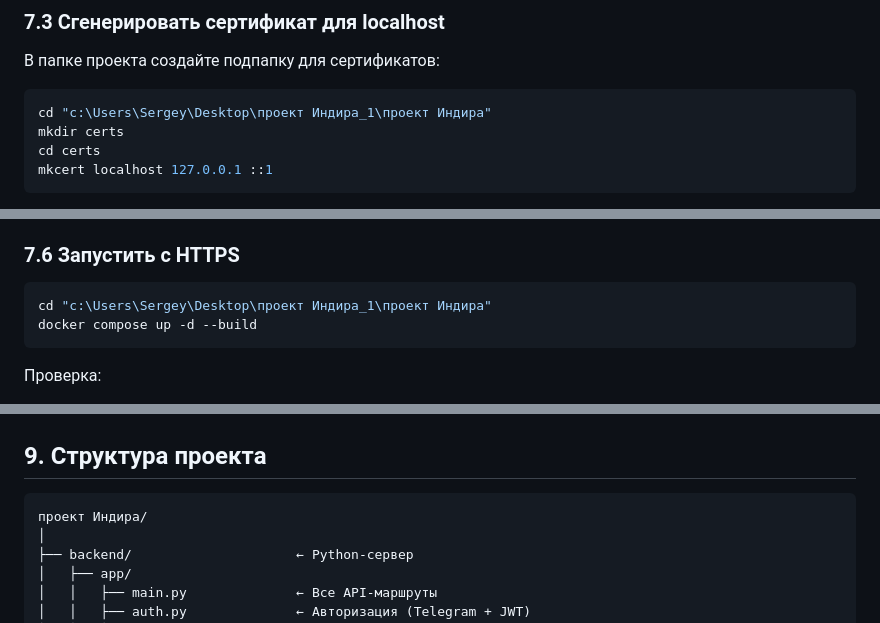
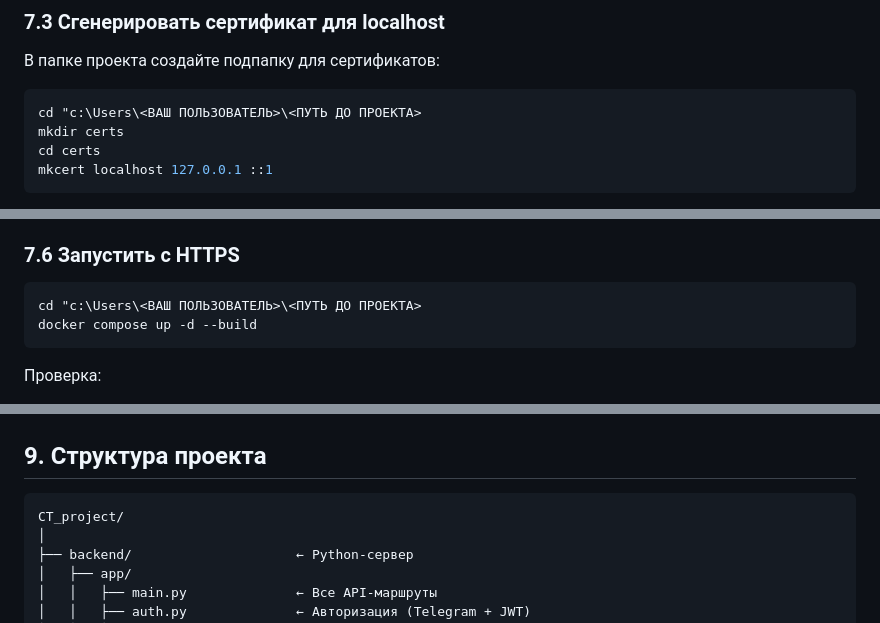
Before and after one commit to IndiraSahibgarieva/CT_project, a Markdown page: README.md, 3 parts joined by grey strips. Drawn GitHub-style.

````diff
--- a/README.md
+++ b/README.md
@@ -407,7 +407,7 @@ mkcert -install
 
 В папке проекта создайте подпапку для сертификатов:
 ```powershell
-cd "c:\Users\Sergey\Desktop\проект Индира_1\проект Индира"
+cd "c:\Users\<ВАШ ПОЛЬЗОВАТЕЛЬ>\<ПУТЬ ДО ПРОЕКТА>
 mkdir certs
 cd certs
 mkcert localhost 127.0.0.1 ::1
@@ -513,7 +513,7 @@ volumes:
 ### 7.6 Запустить с HTTPS
 
 ```powershell
-cd "c:\Users\Sergey\Desktop\проект Индира_1\проект Индира"
+cd "c:\Users\<ВАШ ПОЛЬЗОВАТЕЛЬ>\<ПУТЬ ДО ПРОЕКТА>
 docker compose up -d --build
 ```
 
@@ -853,7 +853,7 @@ docker system prune -f
 ## 9. Структура проекта
 
 ```
-проект Индира/
+CT_project/
 │
 ├── backend/                     ← Python-сервер
 │   ├── app/
````
Also changed, not shown: other parts of README.md (+5 -5 lines).
